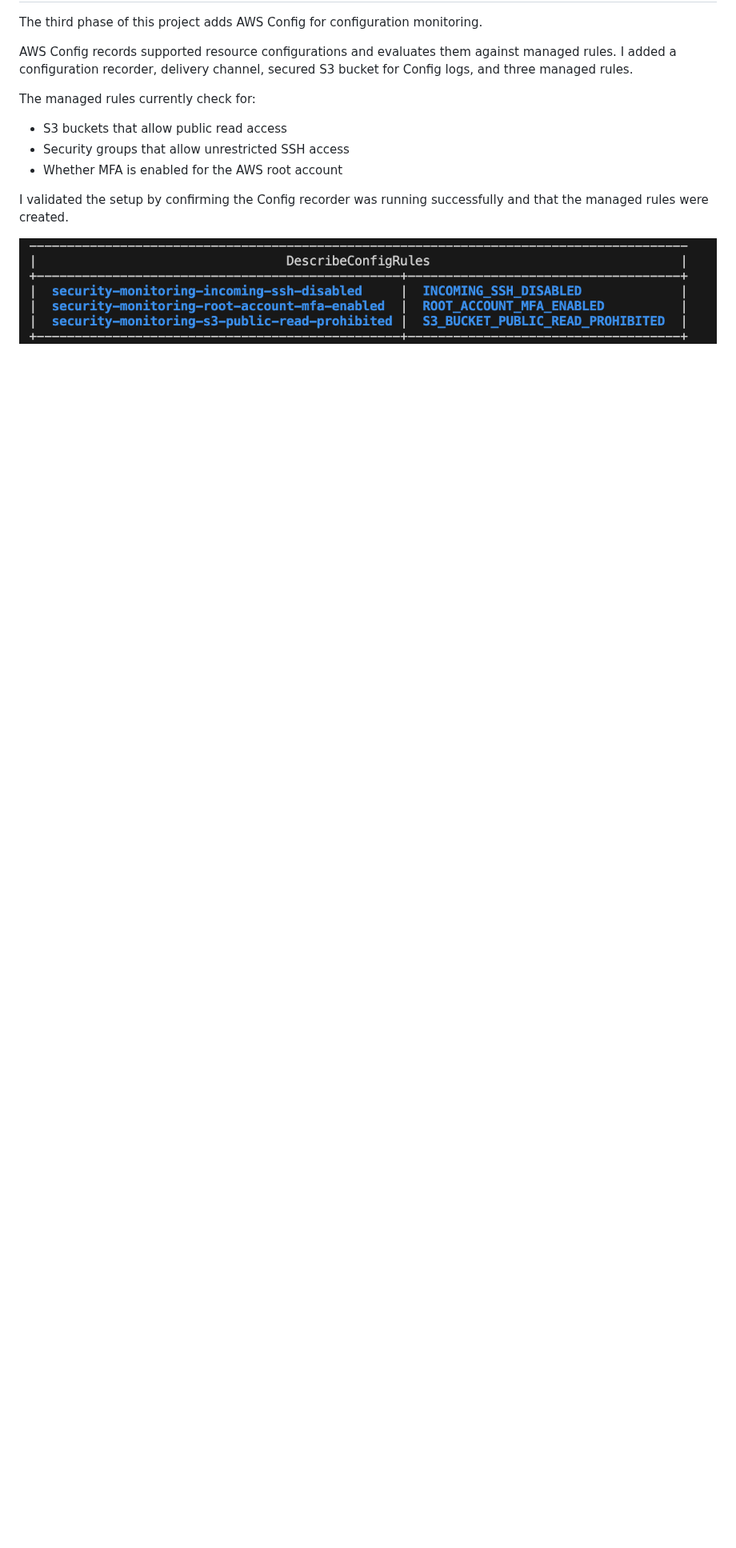
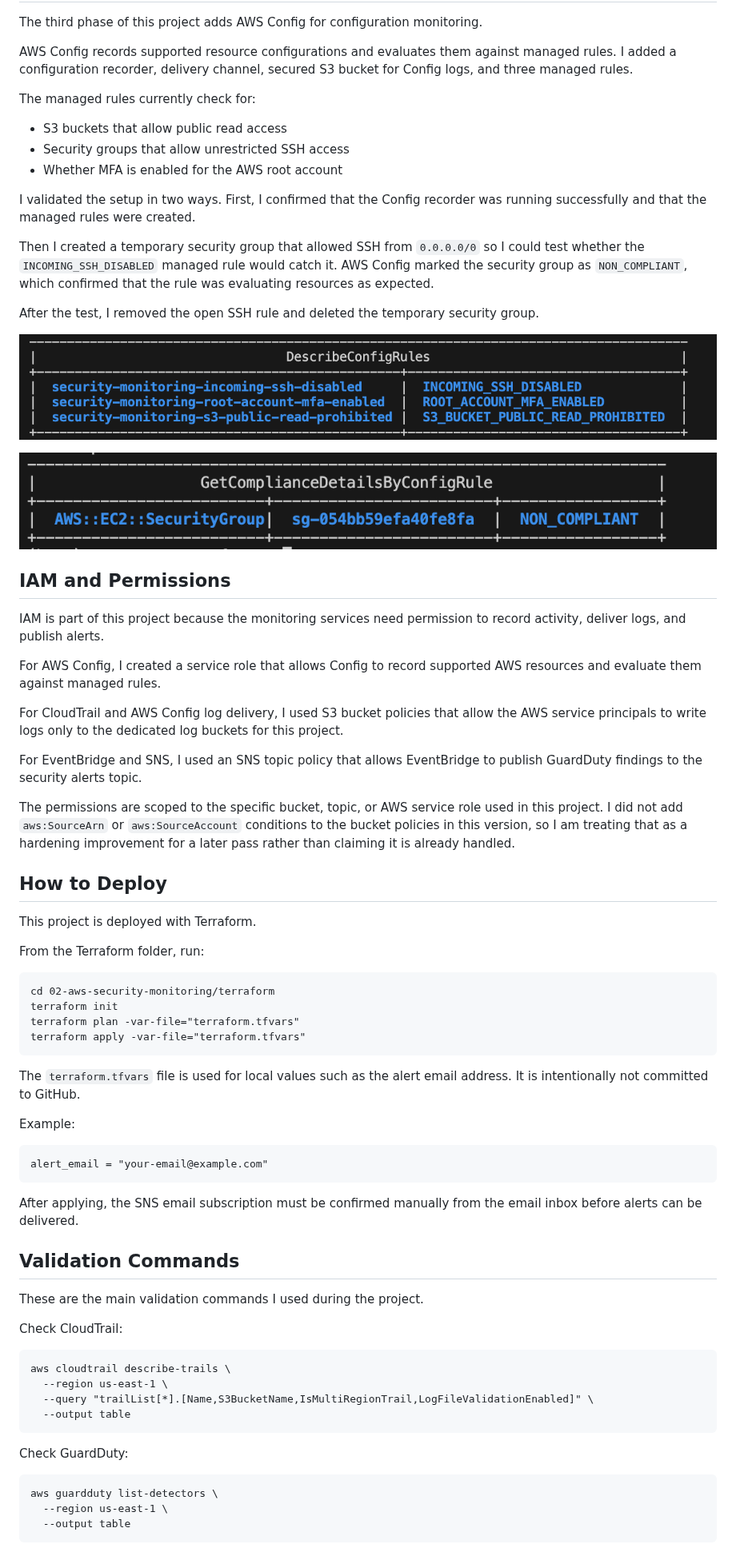
Before and after one commit to PWabuthu/cloud-engineer-portfolio, a Markdown page: 02-aws-security-monitoring/README.md, the part around one of its changes. Shown at 80% size. Drawn GitHub-style; pictures changed too: 02-aws-security-monitoring/screenshots/aws-config-open-ssh-noncompliant.png (added); blank space fills up the shorter version.

Commit message:
Refine security monitoring README

```diff
--- a/02-aws-security-monitoring/README.md
+++ b/02-aws-security-monitoring/README.md
@@ -87,7 +90,61 @@ The managed rules currently check for:
 - Security groups that allow unrestricted SSH access
 - Whether MFA is enabled for the AWS root account
 
-I validated the setup by confirming the Config recorder was running successfully and that the managed rules were created.
+I validated the setup in two ways. First, I confirmed that the Config recorder was running successfully and that the managed rules were created.
+
+Then I created a temporary security group that allowed SSH from `0.0.0.0/0` so I could test whether the `INCOMING_SSH_DISABLED` managed rule would catch it. AWS Config marked the security group as `NON_COMPLIANT`, which confirmed that the rule was evaluating resources as expected.
+
+After the test, I removed the open SSH rule and deleted the temporary security group.
 
 ![AWS Config Rules Enabled](screenshots/aws-config-rules-enabled.png)
 
+![AWS Config Open SSH Non-Compliant](screenshots/aws-config-open-ssh-noncompliant.png)
+
+## IAM and Permissions
+
+IAM is part of this project because the monitoring services need permission to record activity, deliver logs, and publish alerts.
+
+For AWS Config, I created a service role that allows Config to record supported AWS resources and evaluate them against managed rules.
+
+For CloudTrail and AWS Config log delivery, I used S3 bucket policies that allow the AWS service principals to write logs only to the dedicated log buckets for this project.
+
+For EventBridge and SNS, I used an SNS topic policy that allows EventBridge to publish GuardDuty findings to the security alerts topic.
+
+The permissions are scoped to the specific bucket, topic, or AWS service role used in this project. I did not add `aws:SourceArn` or `aws:SourceAccount` conditions to the bucket policies in this version, so I am treating that as a hardening improvement for a later pass rather than claiming it is already handled.
+
+## How to Deploy
+
+This project is deployed with Terraform.
+
+From the Terraform folder, run:
+
+    cd 02-aws-security-monitoring/terraform
+    terraform init
+    terraform plan -var-file="terraform.tfvars"
+    terraform apply -var-file="terraform.tfvars"
+
+The `terraform.tfvars` file is used for local values such as the alert email address. It is intentionally not committed to GitHub.
+
+Example:
+
+    alert_email = "your-email@example.com"
+
+After applying, the SNS email subscription must be confirmed manually from the email inbox before alerts can be delivered.
+
+## Validation Commands
+
+These are the main validation commands I used during the project.
+
+Check CloudTrail:
+
+    aws cloudtrail describe-trails \
+      --region us-east-1 \
+      --query "trailList[*].[Name,S3BucketName,IsMultiRegionTrail,LogFileValidationEnabled]" \
+      --output table
+
+Check GuardDuty:
+
+    aws guardduty list-detectors \
+      --region us-east-1 \
+      --output table
+
```
Also changed, not shown: other parts of 02-aws-security-monitoring/README.md (+68 -18 lines).
